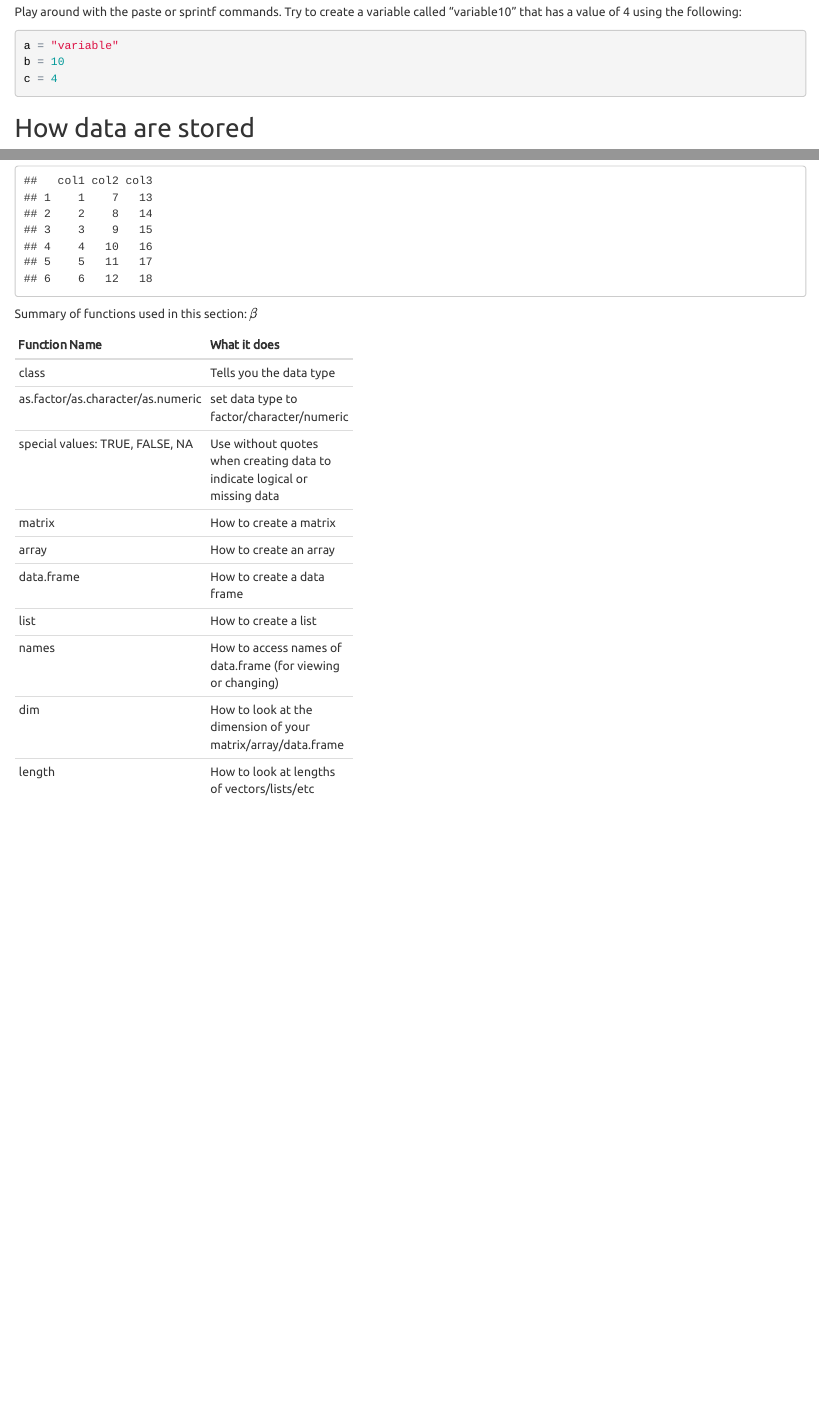
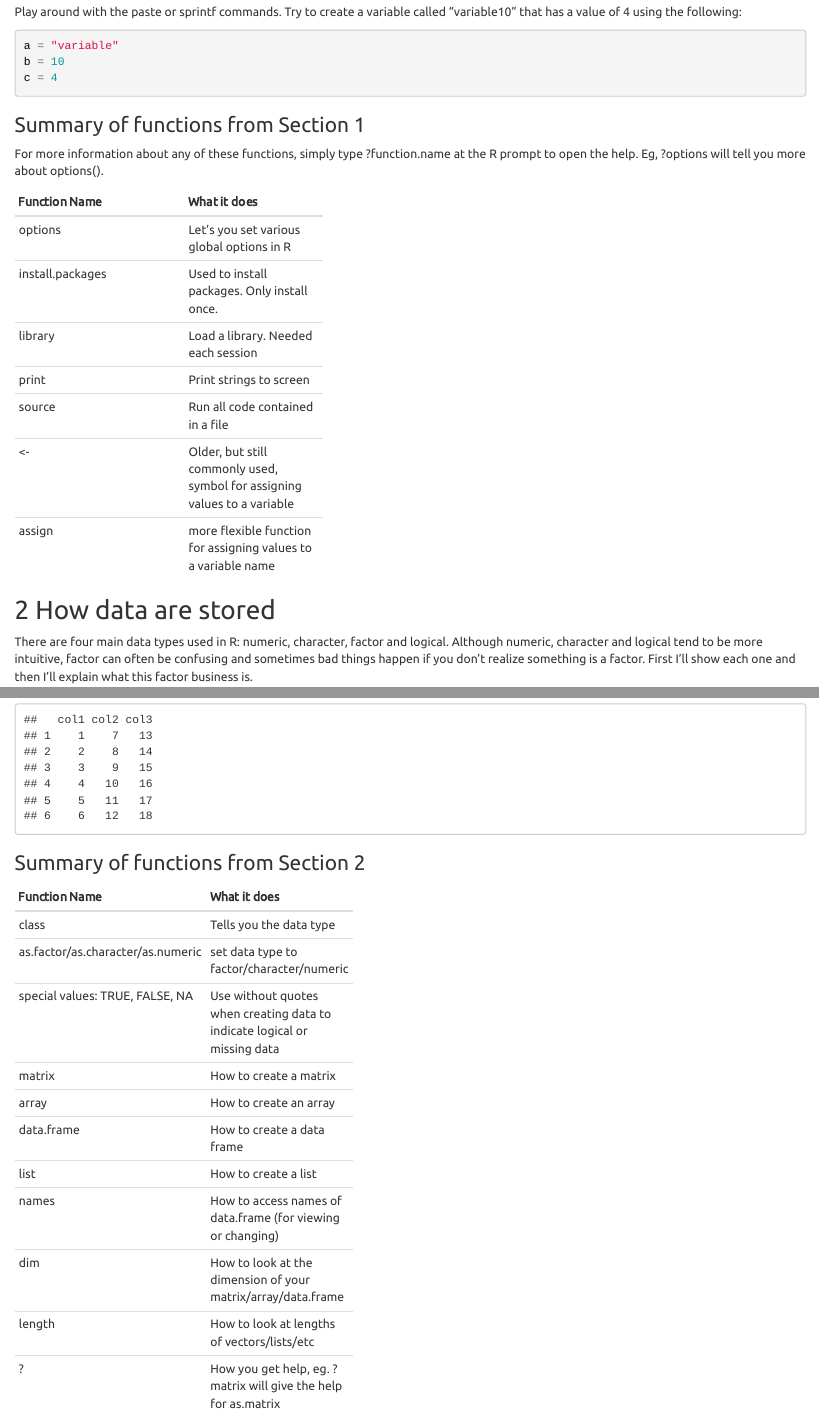
Before and after one commit to jmumford/neurohackweek2017, an R Markdown document (r_tutorial.Rmd): the page in a window 1100 px wide, from 2130 px down before the commit and from 2170 px down after it, so that both start at the same text, and a second part further down, joined at a grey line. The pictures show the output file r_tutorial.html that the author committed with the source, opened offline.

Commit message:
yet again

````diff
--- a/r_tutorial.Rmd
+++ b/r_tutorial.Rmd
@@ -94,7 +94,20 @@ b = 10
 c = 4
 ```
 
-## How data are stored
+### Summary of functions from Section 1
+For more information about any of these functions, simply type ?function.name at the R prompt to open the help.  Eg, ?options will tell you more about options().
+
+Function Name | What it does
+------------- | -------------
+options | Let's you set various global options in R
+install.packages | Used to install packages.  Only install once.
+library | Load a library.  Needed each session
+print | Print strings to screen
+source | Run all code contained in a file
+<- | Older, but still commonly used, symbol for assigning values to a variable
+assign | more flexible function for assigning values to a variable name
+
+## 2 How data are stored
 There are four main data types used in R: numeric, character, factor and logical.  Although numeric, character and logical tend to be more intuitive, factor can often be confusing and sometimes bad things happen if you don't realize something is a factor.  First I'll show each one and then I'll explain what this factor business is.
 
 ```{r}
@@ -192,8 +205,7 @@ names(df.ex2) = c("col1", "col2", "col3")
 df.ex2
 ```
 
-Summary of functions used in this section:
-$\beta$
+### Summary of functions from Section 2
 
 Function Name | What it does
 ------------- | -------------
@@ -207,3 +219,4 @@ list | How to create a list
 names | How to access names of data.frame (for viewing or changing)
 dim | How to look at the dimension of your matrix/array/data.frame
 length|  How to look at lengths of vectors/lists/etc
+? | How you get help, eg. ?matrix will give the help for as.matrix
````
Also changed, not shown: r_tutorial.html, r_tutorial.md, r_tutorial.Rmd (2 more changed lines).
